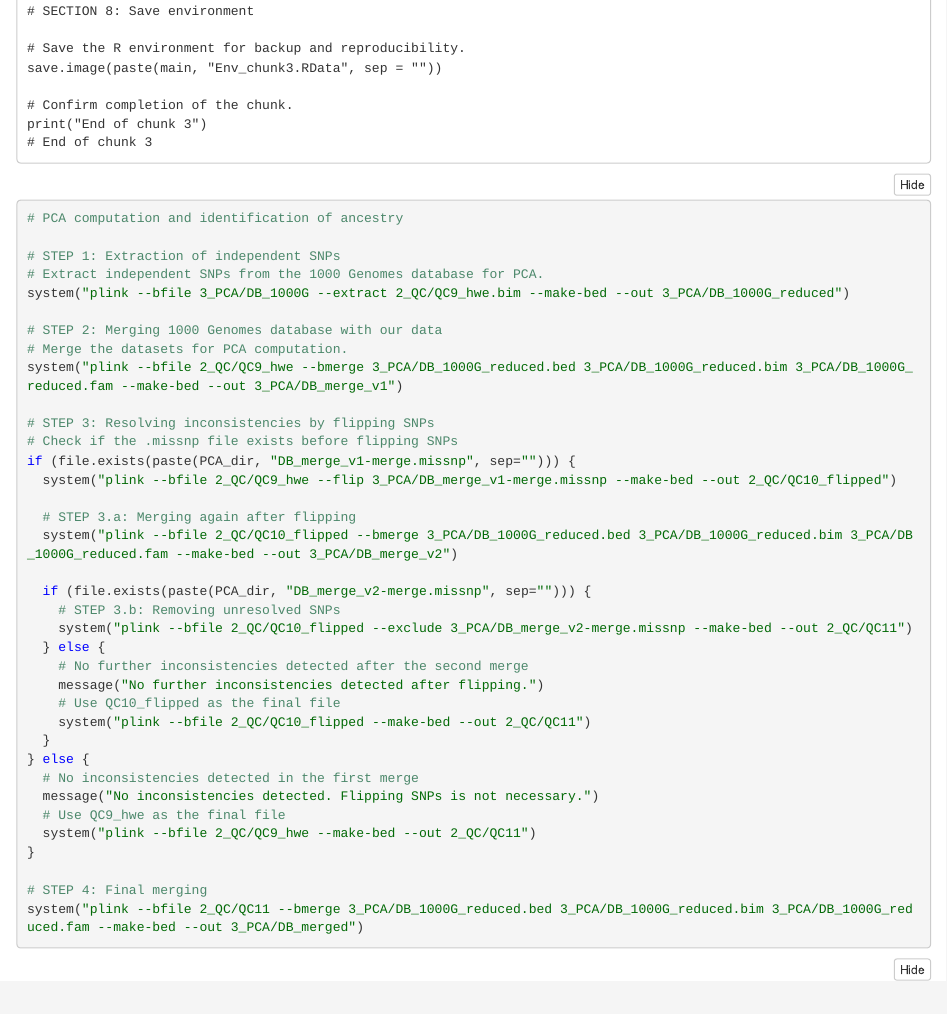
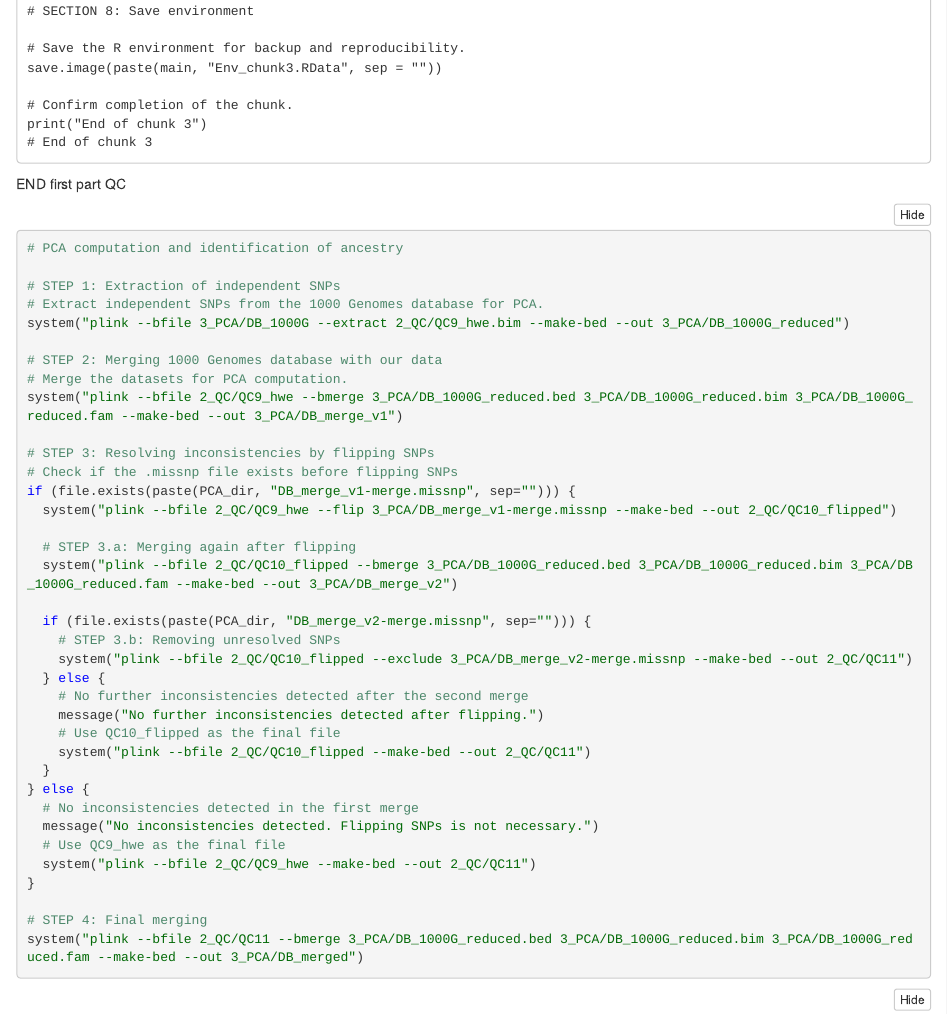
Before and after one commit to mgentiluomo/GWAS_training_session, an R Markdown document (01_Codes/GWAS_training_session_2025.Rmd): the page in a window 1100 px wide, from 10340 px down. The pictures show the output file 01_Codes/GWAS_training_session_2025.nb.html that the author committed with the source, opened offline.

Commit message:
Code updating

````diff
--- a/01_Codes/GWAS_training_session_2025.Rmd
+++ b/01_Codes/GWAS_training_session_2025.Rmd
@@ -463,7 +463,7 @@ print("End of chunk 3")
 ```
 
 
-#############################################################################################################
+############################################################################################################# END first part QC #########################
 
 
 
````
Also changed, not shown: 01_Codes/GWAS_training_session_2025.nb.html.
